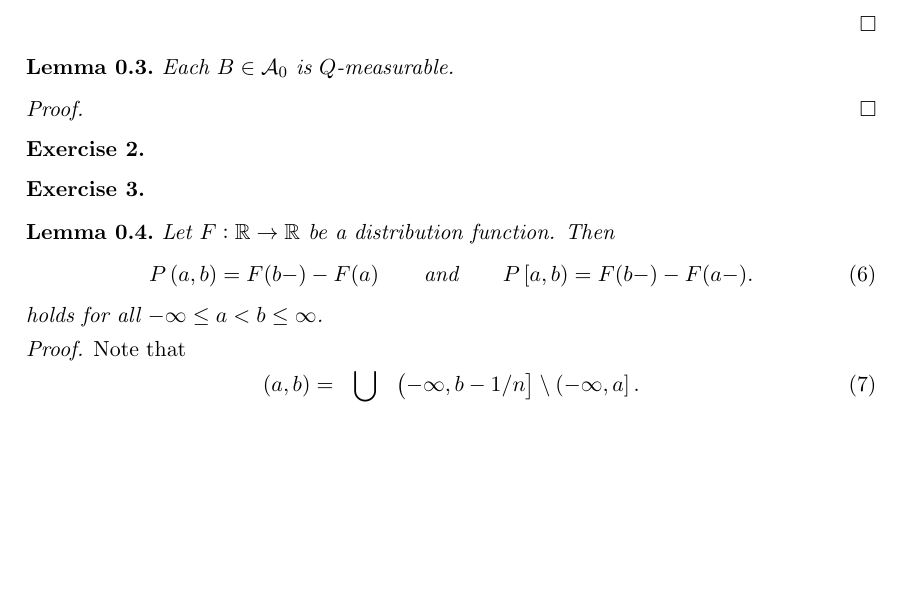
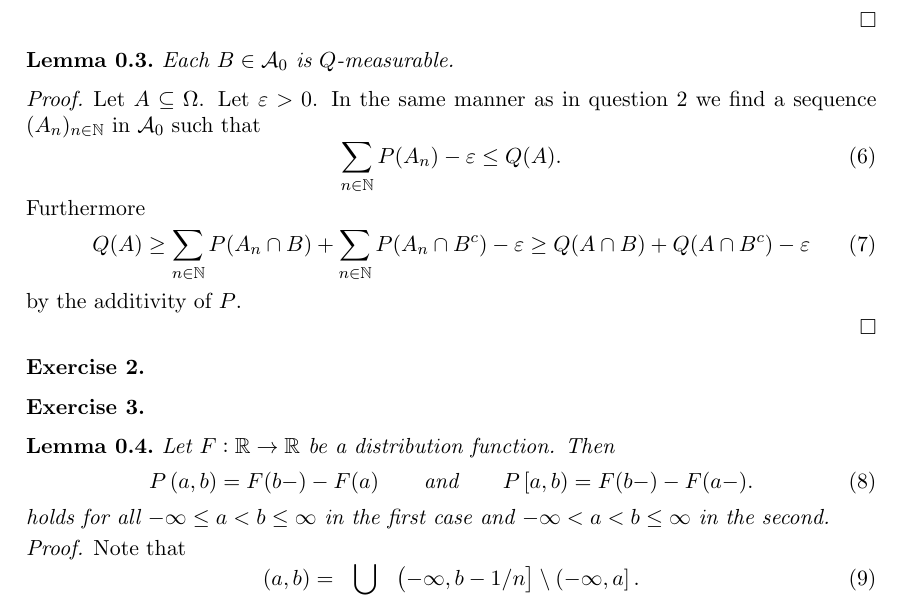
Before and after one commit to TheGeekGreek/MAT901_probability_theory, a LaTeX paper (sheet_4/sol_4.tex): part of page 2 of 3, cut so that both start at the same text, the shorter picture padded with empty space. Compiled offline with pdfLaTeX.

Commit message:
done with this sh**t

```diff
--- a/sheet_4/sol_4.tex
+++ b/sheet_4/sol_4.tex
@@ -62,6 +62,17 @@
 	\end{lemma}
 
 	\begin{proof}
+		Let $A \subseteq \Omega$. Let $\varepsilon > 0$. In the same manner as in question $2$ we find a sequence $(A_n)_{n \in \mathbb{N}}$ in $\mathcal{A}_0$ such that
+		\begin{equation}
+			\sum_{n \in \mathbb{N}} P(A_n) - \varepsilon \leq Q(A).
+		\end{equation}
+
+		Furthermore
+		\begin{equation}
+			Q(A) \geq \sum_{n \in \mathbb{N}}P(A_n \cap B) + \sum_{n \in \mathbb{N}} P(A_n \cap B^c) - \varepsilon \geq Q(A \cap B) + Q(A \cap B^c) - \varepsilon
+		\end{equation}
+
+		\noindent by the additivity of $P$.
 
 	\end{proof}
 	\item
@@ -72,7 +83,7 @@
 			\begin{equation}
 				P\intoo{a,b} = F(b-) - F(a) \qquad \text{and} \qquad P\intco{a,b} = F(b- ) - F(a-).
 			\end{equation}
-			\noindent holds for all $-\infty \leq a < b \leq \infty$.
+			\noindent holds for all $-\infty \leq a < b \leq \infty$ in the first case and $-\infty < a < b \leq \infty$ in the second.
 			\label{lem:3}
 		\end{lemma}
 
```
Also changed, not shown: sheet_4/sol_4.pdf.
